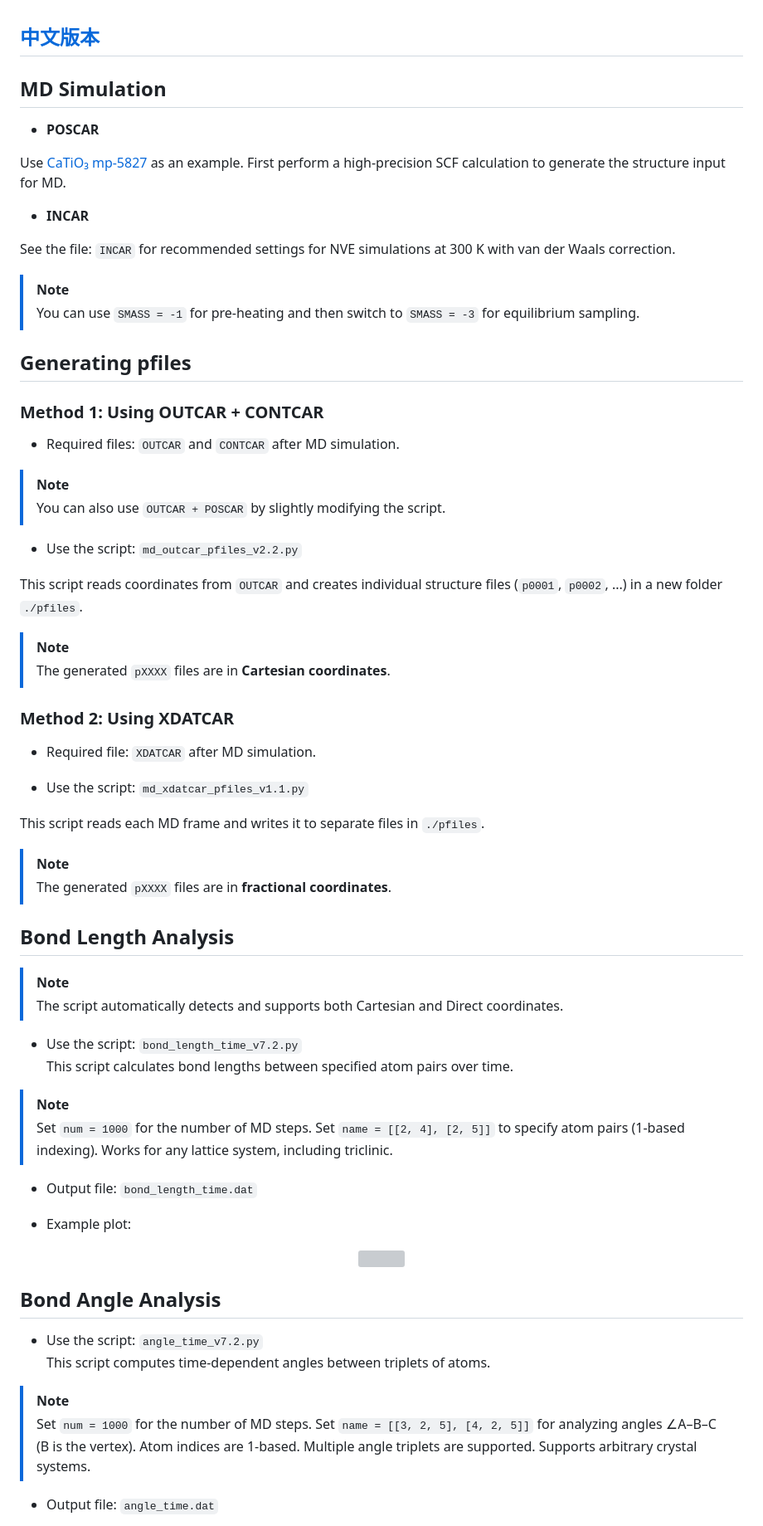
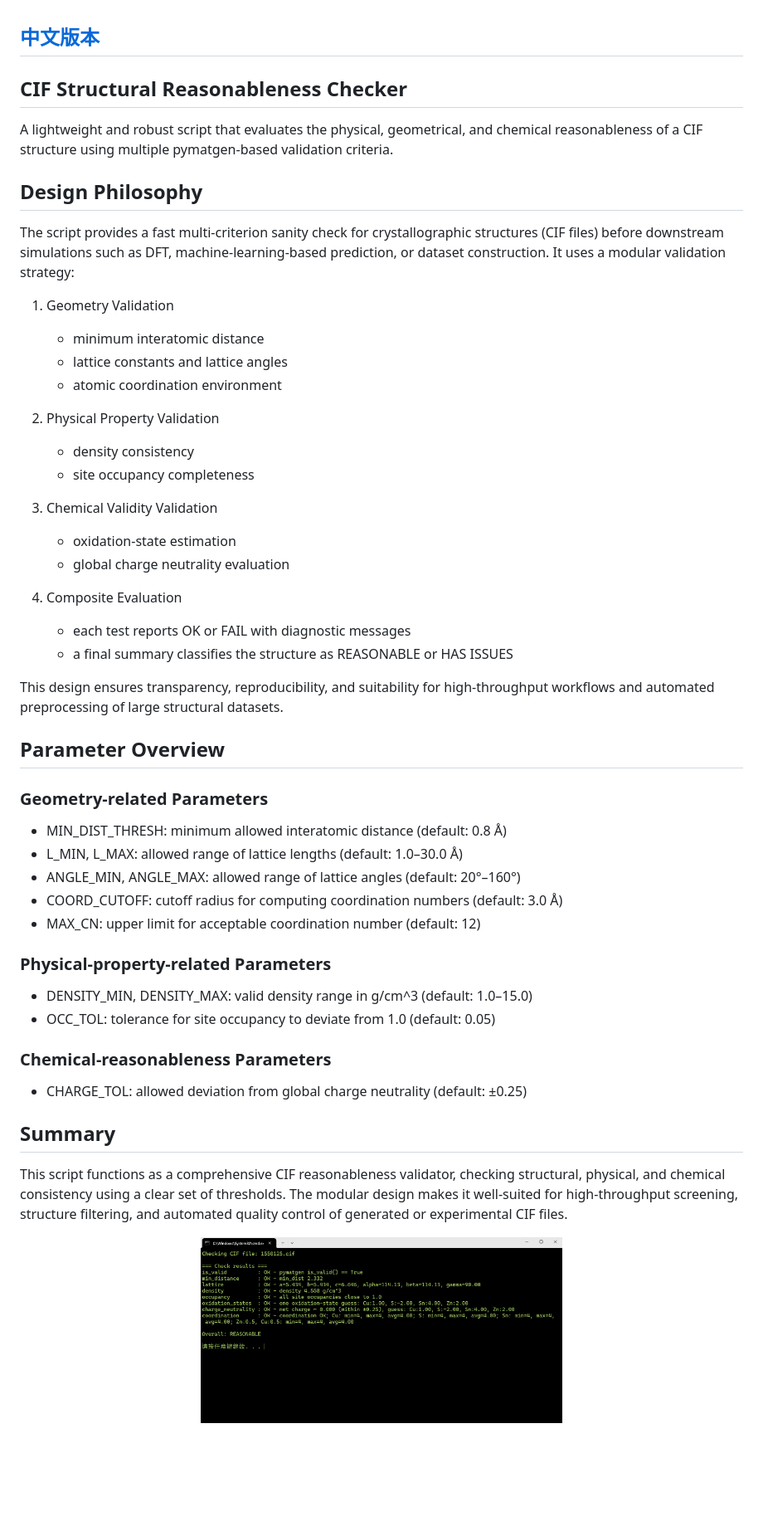
Before and after one commit to misaraty/scripts, a Markdown page: CIF_Structural_Reasonableness_Checker/README.md, the part around one of its changes. Shown at 83% size. Rendered like a GitHub page; pictures changed too: CIF_Structural_Reasonableness_Checker/2025-11-30_230730.png (added); blank space fills up the shorter version; grey boxes are pictures that could not be loaded.

```diff
--- a/CIF_Structural_Reasonableness_Checker/README.md
+++ b/CIF_Structural_Reasonableness_Checker/README.md
@@ -1,76 +1,50 @@
 ## **[中文版本](https://www.misaraty.com/2025-06-26_md%E9%94%AE%E9%95%BF%E9%94%AE%E8%A7%92%E5%88%86%E6%9E%90/)**
 
-## MD Simulation
+## CIF Structural Reasonableness Checker
 
-* **POSCAR**
+A lightweight and robust script that evaluates the physical, geometrical, and chemical reasonableness of a CIF structure using multiple pymatgen-based validation criteria.
 
-Use [CaTiO₃ mp-5827](https://legacy.materialsproject.org/materials/mp-5827/) as an example. First perform a high-precision SCF calculation to generate the structure input for MD.
+## Design Philosophy
+The script provides a fast multi-criterion sanity check for crystallographic structures (CIF files) before downstream simulations such as DFT, machine-learning-based prediction, or dataset construction. It uses a modular validation strategy:
 
-* **INCAR**
+1. Geometry Validation
+   - minimum interatomic distance
+   - lattice constants and lattice angles
+   - atomic coordination environment
 
-See the file: `INCAR` for recommended settings for NVE simulations at 300 K with van der Waals correction.
+2. Physical Property Validation
+   - density consistency
+   - site occupancy completeness
 
-> [!NOTE]
-> You can use `SMASS = -1` for pre-heating and then switch to `SMASS = -3` for equilibrium sampling.
+3. Chemical Validity Validation
+   - oxidation-state estimation
+   - global charge neutrality evaluation
 
-## Generating pfiles
+4. Composite Evaluation
+   - each test reports OK or FAIL with diagnostic messages
+   - a final summary classifies the structure as REASONABLE or HAS ISSUES
 
-### Method 1: Using OUTCAR + CONTCAR
+This design ensures transparency, reproducibility, and suitability for high-throughput workflows and automated preprocessing of large structural datasets.
 
-* Required files: `OUTCAR` and `CONTCAR` after MD simulation.
+## Parameter Overview
 
-> [!NOTE]
-> You can also use `OUTCAR + POSCAR` by slightly modifying the script.
+### Geometry-related Parameters
+- MIN_DIST_THRESH: minimum allowed interatomic distance (default: 0.8 Å)
+- L_MIN, L_MAX: allowed range of lattice lengths (default: 1.0–30.0 Å)
+- ANGLE_MIN, ANGLE_MAX: allowed range of lattice angles (default: 20°–160°)
+- COORD_CUTOFF: cutoff radius for computing coordination numbers (default: 3.0 Å)
+- MAX_CN: upper limit for acceptable coordination number (default: 12)
 
-* Use the script: `md_outcar_pfiles_v2.2.py`
+### Physical-property-related Parameters
+- DENSITY_MIN, DENSITY_MAX: valid density range in g/cm^3 (default: 1.0–15.0)
+- OCC_TOL: tolerance for site occupancy to deviate from 1.0 (default: 0.05)
 
-This script reads coordinates from `OUTCAR` and creates individual structure files (`p0001`, `p0002`, ...) in a new folder `./pfiles`.
+### Chemical-reasonableness Parameters
+- CHARGE_TOL: allowed deviation from global charge neutrality (default: ±0.25)
 
-> [!NOTE]
-> The generated `pXXXX` files are in **Cartesian coordinates**.
-
-### Method 2: Using XDATCAR
-
-* Required file: `XDATCAR` after MD simulation.
-
-* Use the script: `md_xdatcar_pfiles_v1.1.py`
-
-This script reads each MD frame and writes it to separate files in `./pfiles`.
-
-> [!NOTE]
-> The generated `pXXXX` files are in **fractional coordinates**.
-
-## Bond Length Analysis
-
-> [!NOTE]
-> The script automatically detects and supports both Cartesian and Direct coordinates.
-
-* Use the script: `bond_length_time_v7.2.py`
-This script calculates bond lengths between specified atom pairs over time.
-
-> [!NOTE]
-> Set `num = 1000` for the number of MD steps.
-> Set `name = [[2, 4], [2, 5]]` to specify atom pairs (1-based indexing).
-> Works for any lattice system, including triclinic.
-
-* Output file: `bond_length_time.dat`
-
-* Example plot:
+## Summary
+This script functions as a comprehensive CIF reasonableness validator, checking structural, physical, and chemical consistency using a clear set of thresholds. The modular design makes it well-suited for high-throughput screening, structure filtering, and automated quality control of generated or experimental CIF files.
 
 <div align="center">
-  <img src="./bond_length.png" width="50%"/>
+  <img src="./2025-11-30_230730.png" width="50%"/>
 </div>
-
-## Bond Angle Analysis
-
-* Use the script: `angle_time_v7.2.py`
-This script computes time-dependent angles between triplets of atoms.
-
-> [!NOTE]
-> Set `num = 1000` for the number of MD steps.
-> Set `name = [[3, 2, 5], [4, 2, 5]]` for analyzing angles ∠A–B–C (B is the vertex).
-> Atom indices are 1-based. Multiple angle triplets are supported.
-> Supports arbitrary crystal systems.
-
-* Output file: `angle_time.dat`
-
```
Also changed, not shown: other parts of CIF_Structural_Reasonableness_Checker/README.md (+0 -5 lines), 1 other file.
